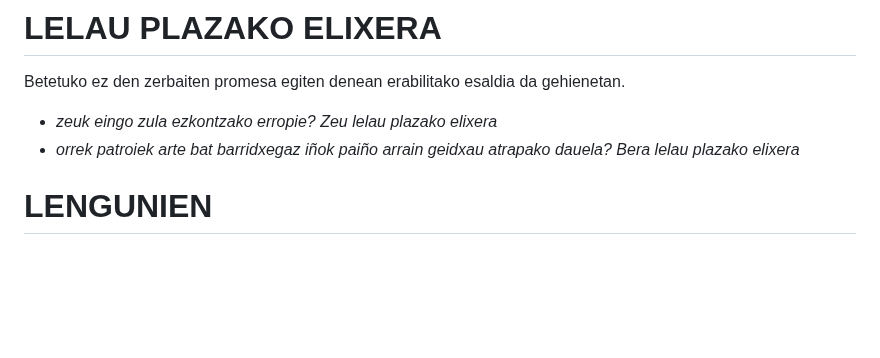
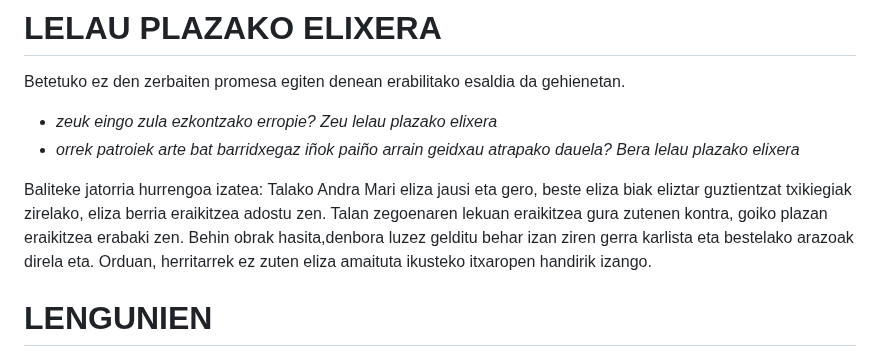
Before and after one commit to ZiTAL/bermiotarra, a Markdown page: berbak-esamoldiek/l.md, the part around the change. GitHub-like rendering; blank space fills up the shorter version.

Commit message:
docs: add historical context for the construction of a church in the text

```diff
--- a/berbak-esamoldiek/l.md
+++ b/berbak-esamoldiek/l.md
@@ -361,6 +361,8 @@ Betetuko ez den zerbaiten promesa egiten denean erabilitako esaldia da gehieneta
 - *zeuk eingo zula ezkontzako erropie? Zeu lelau plazako elixera*
 - *orrek patroiek arte bat barridxegaz iñok paiño arrain geidxau atrapako dauela? Bera lelau plazako elixera*
 
+Baliteke jatorria hurrengoa izatea: Talako Andra Mari eliza jausi eta gero, beste eliza biak eliztar guztientzat txikiegiak zirelako, eliza berria eraikitzea adostu zen. Talan zegoenaren lekuan eraikitzea gura zutenen kontra, goiko plazan eraikitzea erabaki zen. Behin obrak hasita,denbora luzez  gelditu behar izan ziren gerra karlista eta bestelako arazoak direla eta. Orduan, herritarrek ez zuten eliza amaituta ikusteko itxaropen handirik izango.
+
 # LENGUNIEN #
 
 Aurreko egun baten.
```
